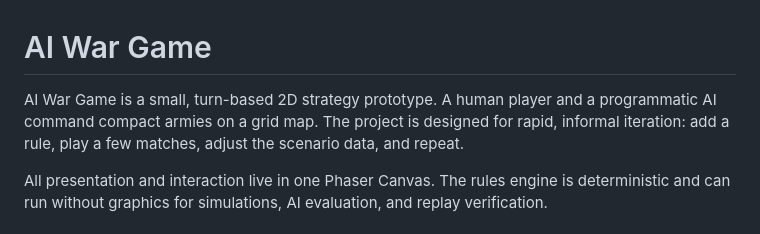
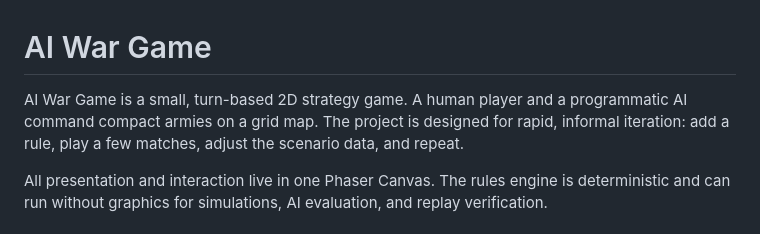
Before and after one commit to atlz253/war-game, a Markdown page: README.md, the part around the change. Rendered like a GitHub page.

Commit message:
fix: update project description to remove 'prototype' from AI War Game overview

```diff
--- a/README.md
+++ b/README.md
@@ -1,6 +1,6 @@
 # AI War Game
 
-AI War Game is a small, turn-based 2D strategy prototype. A human player and a programmatic AI command compact armies on a grid map. The project is designed for rapid, informal iteration: add a rule, play a few matches, adjust the scenario data, and repeat.
+AI War Game is a small, turn-based 2D strategy game. A human player and a programmatic AI command compact armies on a grid map. The project is designed for rapid, informal iteration: add a rule, play a few matches, adjust the scenario data, and repeat.
 
 All presentation and interaction live in one Phaser Canvas. The rules engine is deterministic and can run without graphics for simulations, AI evaluation, and replay verification.
 
```
